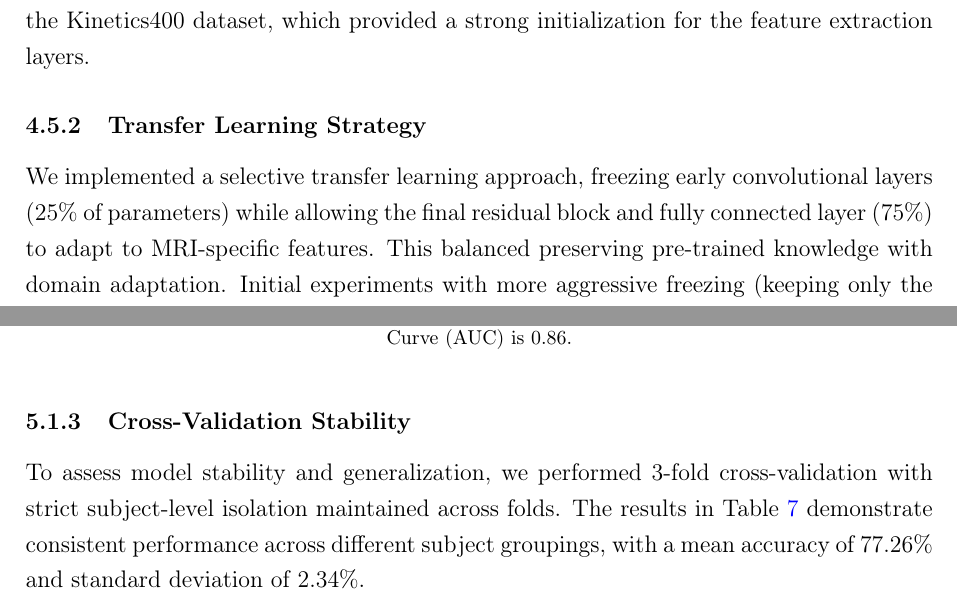
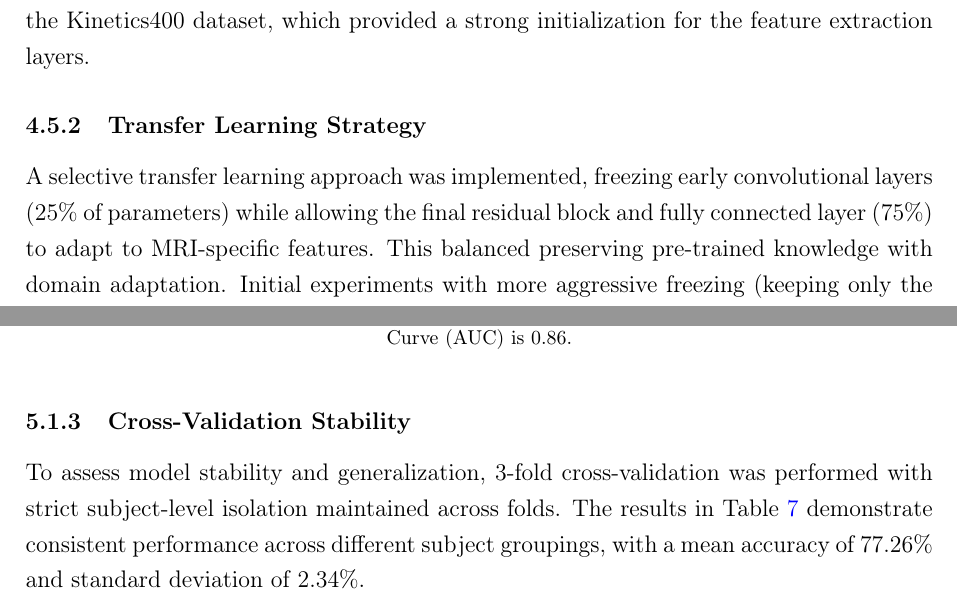
Before and after one commit to Rhys-Alexander/FYP, a LaTeX document (latex_report/main.tex): two parts of pages 18 and 24 of 36, joined at a grey line, cut so that both start at the same text. Compiled offline with pdfLaTeX.

Commit message:
removed "we"

```diff
--- a/latex_report/main.tex
+++ b/latex_report/main.tex
@@ -509,7 +509,7 @@ The model architecture consisted of 18 layers, with the first layer being a 3D c
 
 \subsubsection{Transfer Learning Strategy}
 
-We implemented a selective transfer learning approach, freezing early convolutional layers (25\% of parameters) while allowing the final residual block and fully connected layer (75\%) to adapt to MRI-specific features. This balanced preserving pre-trained knowledge with domain adaptation. Initial experiments with more aggressive freezing (keeping only the final fully connected layer trainable) resulted in numerical instabilities during training, manifested as NaN losses, suggesting that significant domain adaptation was necessary given the substantial differences between video action recognition and MRI classification.
+A selective transfer learning approach was implemented, freezing early convolutional layers (25\% of parameters) while allowing the final residual block and fully connected layer (75\%) to adapt to MRI-specific features. This balanced preserving pre-trained knowledge with domain adaptation. Initial experiments with more aggressive freezing (keeping only the final fully connected layer trainable) resulted in numerical instabilities during training, manifested as NaN losses, suggesting that significant domain adaptation was necessary given the substantial differences between video action recognition and MRI classification.
 
 A differential learning rate strategy applied a 10× higher learning rate to the newly initialized fully connected layer compared to the fine-tuned convolutional layers, enabling aggressive adaptation in the task-specific output layer while making more conservative updates to the pre-trained feature extraction layers.
 % TODO add learning rates code in appendix
@@ -693,7 +693,7 @@ The Receiver Operating Characteristic (ROC) curve in Figure \ref{fig:roc_curve}
 
 \subsubsection{Cross-Validation Stability}
 
-To assess model stability and generalization, we performed 3-fold cross-validation with strict subject-level isolation maintained across folds. The results in Table \ref{tab:cross_validation} demonstrate consistent performance across different subject groupings, with a mean accuracy of 77.26\% and standard deviation of 2.34\%.
+To assess model stability and generalization, 3-fold cross-validation was performed with strict subject-level isolation maintained across folds. The results in Table \ref{tab:cross_validation} demonstrate consistent performance across different subject groupings, with a mean accuracy of 77.26\% and standard deviation of 2.34\%.
 
 \begin{table}[htbp]
 \centering
```
Also changed, not shown: latex_report/main.tex (2 more changed lines).
